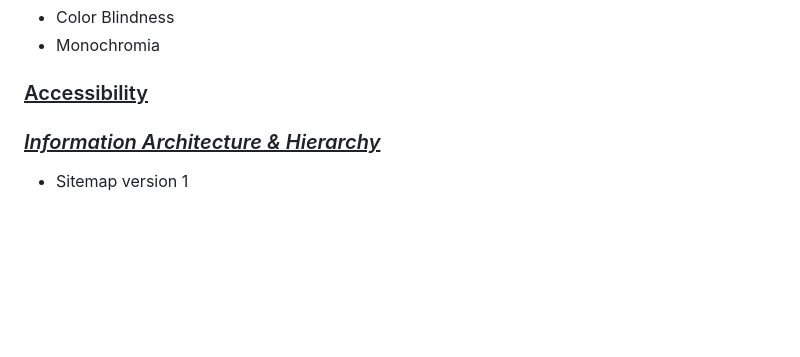
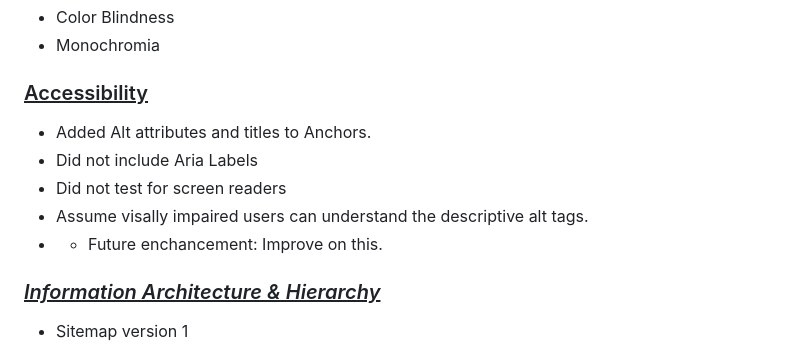
Before and after one commit to iPoetDev/the-folio, a Markdown page: readme.md, the part around the change. Rendered like a GitHub page; blank space fills up the shorter version.

Commit message:
Last edit

```diff
--- a/readme.md
+++ b/readme.md
@@ -209,6 +209,11 @@ Accessible Colours, as by [WCAG 2.0 contrast](https://www.w3.org/TR/UNDERSTANDIN
 
 ### <ins>Accessibility</ins>
 
+- Added Alt attributes and titles to Anchors.
+- Did not include Aria Labels
+- Did not test for screen readers
+- Assume visally impaired users can understand the descriptive alt tags.
+- - Future enchancement: Improve on this.
 
 ### *<ins>Information Architecture & Hierarchy</ins>*
 
```
